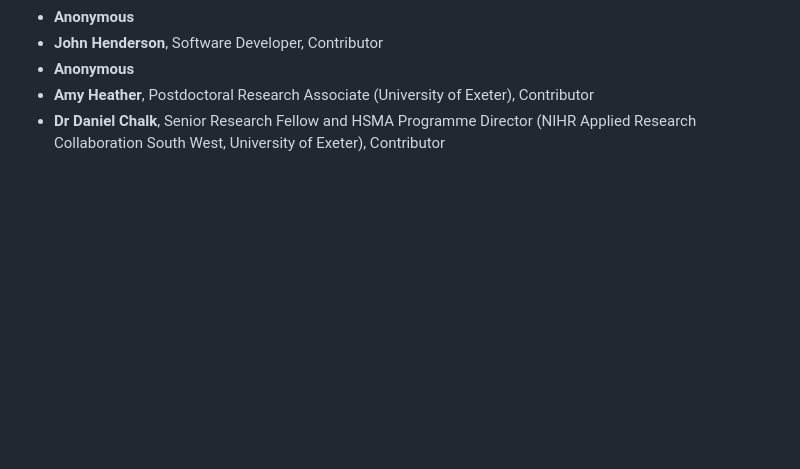
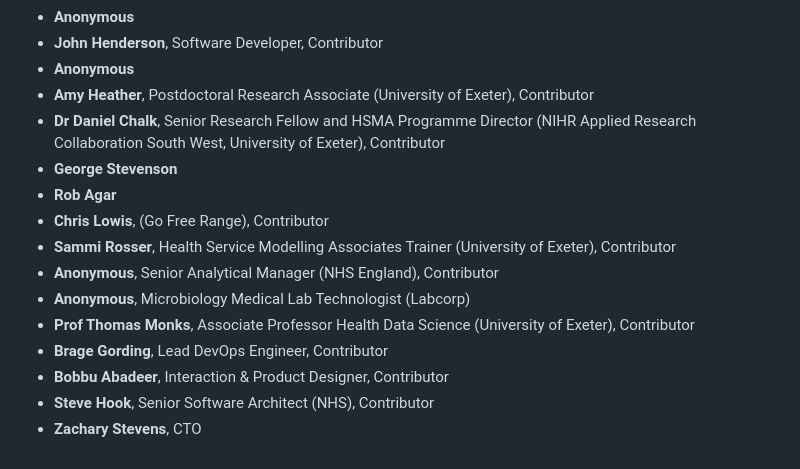
Before and after one commit to tvararu/keepthingsopen.com, a Markdown page: signatures.md, the part around the change. GitHub-like rendering; blank space fills up the shorter version.

Commit message:
feat: Add new signatures

```diff
--- a/signatures.md
+++ b/signatures.md
@@ -680,3 +680,14 @@
 - **Anonymous**
 - **Amy Heather**, Postdoctoral Research Associate (University of Exeter), Contributor
 - **Dr Daniel Chalk**, Senior Research Fellow and HSMA Programme Director (NIHR Applied Research Collaboration South West, University of Exeter), Contributor
+- **George Stevenson**
+- **Rob Agar**
+- **Chris Lowis**, (Go Free Range), Contributor
+- **Sammi Rosser**, Health Service Modelling Associates Trainer (University of Exeter), Contributor
+- **Anonymous**, Senior Analytical Manager (NHS England), Contributor
+- **Anonymous**, Microbiology Medical Lab Technologist (Labcorp)
+- **Prof Thomas Monks**, Associate Professor Health Data Science (University of Exeter), Contributor
+- **Brage Gording**, Lead DevOps Engineer, Contributor
+- **Bobbu Abadeer**, Interaction & Product Designer, Contributor
+- **Steve Hook**, Senior Software Architect (NHS), Contributor
+- **Zachary Stevens**, CTO
```
